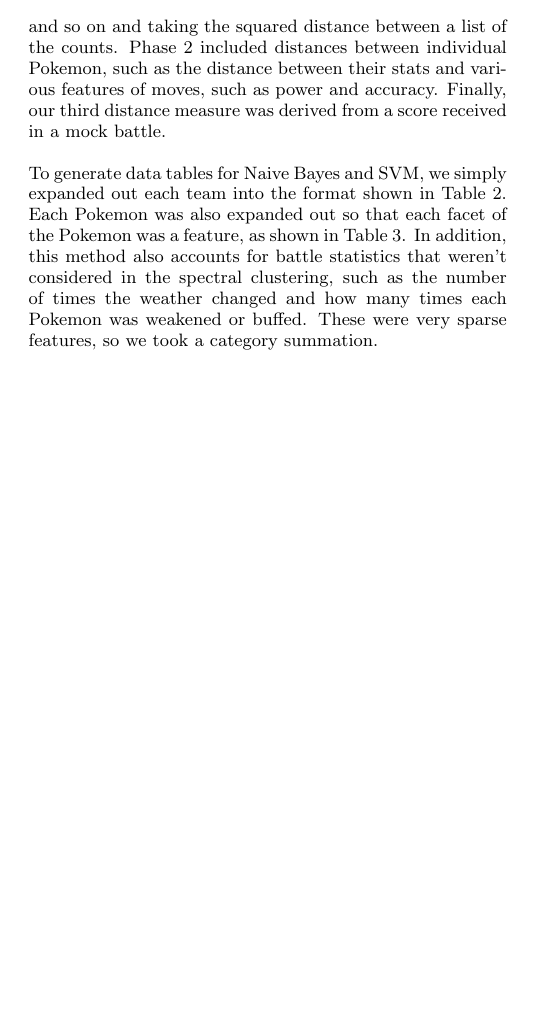
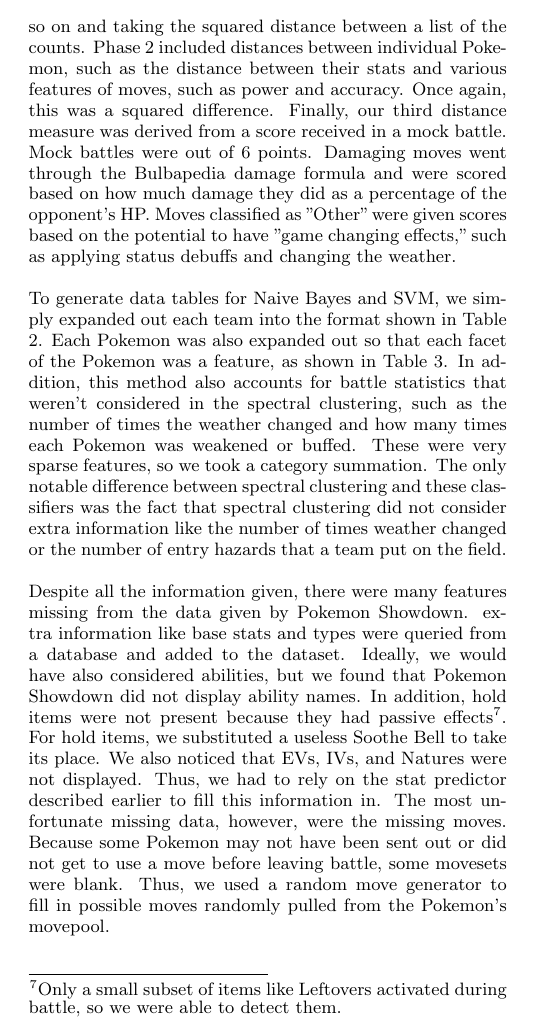
Before and after one commit to k-chen8888/pokemon_matchup, a LaTeX paper (final_report/data_science_final.tex): part of one column of page 3 of 3 before the commit and part of one column of page 3 of 4 after it, cut so that both start at the same text, the shorter picture padded with empty space. Compiled offline with pdfLaTeX.

Commit message:
Written up until data analysis

```diff
--- a/final_report/data_science_final.tex
+++ b/final_report/data_science_final.tex
@@ -155,9 +155,9 @@ In this experiment, four tests were run: spectral clustering, Naive Bayes, SVM,
 
 \subsection{Datasets Used}
 
-The data for spectral clustering was the dictionary obtained from reading a JSON dump of the parsed battle information with constants filled in using database queries. In the first phase, we measured diversity by building distributions of the types found in a team. For the Pokemon and moves, this meant counting the number of Water-types, Fire-types, and so on and taking the squared distance between a list of the counts. Phase 2 included distances between individual Pokemon, such as the distance between their stats and various features of moves, such as power and accuracy. Finally, our third distance measure was derived from a score received in a mock battle.
+The data for spectral clustering was the dictionary obtained from reading a JSON dump of the parsed battle information with constants filled in using database queries. In the first phase, we measured diversity by building distributions of the types found in a team. For the Pokemon and moves, this meant counting the number of Water-types, Fire-types, and so on and taking the squared distance between a list of the counts. Phase 2 included distances between individual Pokemon, such as the distance between their stats and various features of moves, such as power and accuracy. Once again, this was a squared difference. Finally, our third distance measure was derived from a score received in a mock battle. Mock battles were out of 6 points. Damaging moves went through the Bulbapedia damage formula and were scored based on how much damage they did as a percentage of the opponent's HP. Moves classified as "Other" were given scores based on the potential to have "game changing effects," such as applying status debuffs and changing the weather.
 
-To generate data tables for Naive Bayes and SVM, we simply expanded out each team into the format shown in Table 2. Each Pokemon was also expanded out so that each facet of the Pokemon was a feature, as shown in Table 3. In addition, this method also accounts for battle statistics that weren't considered in the spectral clustering, such as the number of times the weather changed and how many times each Pokemon was weakened or buffed. These were very sparse features, so we took a category summation.
+To generate data tables for Naive Bayes and SVM, we simply expanded out each team into the format shown in Table 2. Each Pokemon was also expanded out so that each facet of the Pokemon was a feature, as shown in Table 3. In addition, this method also accounts for battle statistics that weren't considered in the spectral clustering, such as the number of times the weather changed and how many times each Pokemon was weakened or buffed. These were very sparse features, so we took a category summation. The only notable difference between spectral clustering and these classifiers was the fact that spectral clustering did not consider extra information like the number of times weather changed or the number of entry hazards that a team put on the field.
 
-\subsection{Spectral Clustering}
+Despite all the information given, there were many features missing from the data given by Pokemon Showdown. extra information like base stats and types were queried from a database and added to the dataset. Ideally, we would have also considered abilities, but we found that Pokemon Showdown did not display ability names. In addition, hold items were not present because they had passive effects\footnote{Only a small subset of items like Leftovers activated during battle, so we were able to detect them.}. For hold items, we substituted a useless Soothe Bell to take its place. We also noticed that EVs, IVs, and Natures were not displayed. Thus, we had to rely on the stat predictor described earlier to fill this information in. The most unfortunate missing data, however, were the missing moves. Because some Pokemon may not have been sent out or did not get to use a move before leaving battle, some movesets were blank. Thus, we used a random move generator to fill in possible moves randomly pulled from the Pokemon’s movepool.
 
```
Also changed, not shown: final_report/data_science_final.tex (9 more changed lines).
